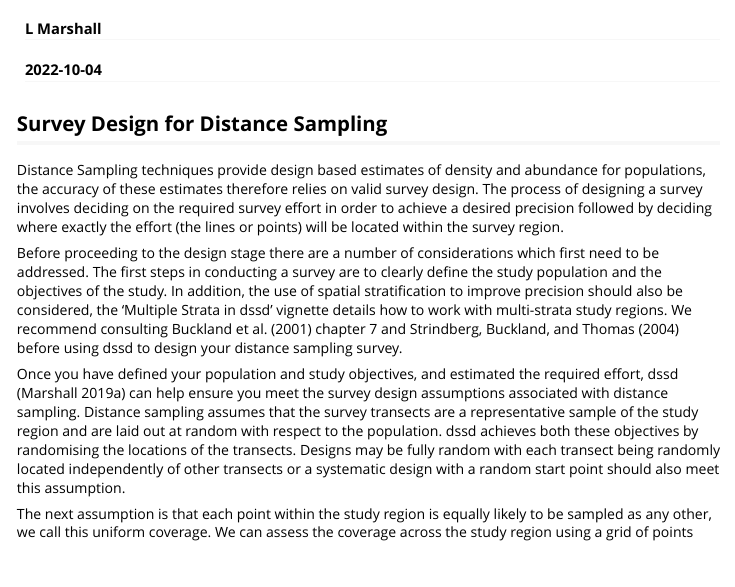
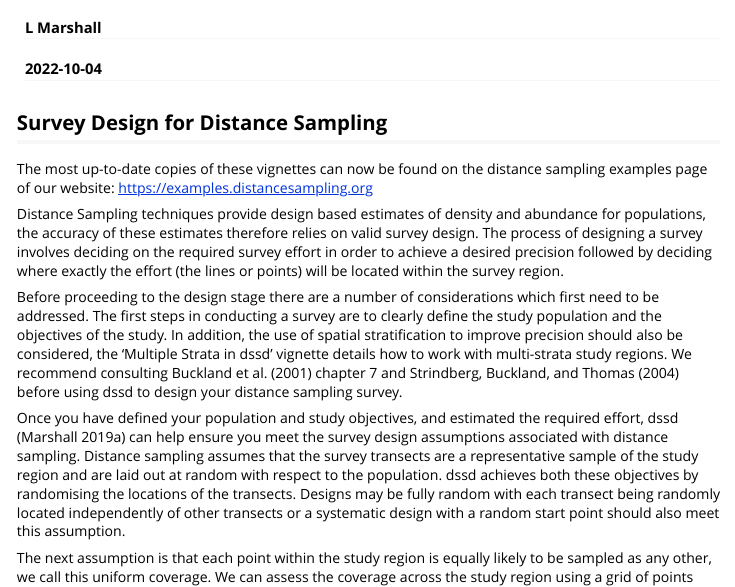
Before and after one commit to DistanceDevelopment/dssd, an R Markdown document (vignettes/GettingStarted.Rmd): the page in a window 1100 px wide, from 60 px down. Rendered offline with R 4.5, knitr and Pandoc, with nearby package versions; some code elsewhere in the file could not run offline.

Commit message:
Update documentation

```diff
--- a/vignettes/GettingStarted.Rmd
+++ b/vignettes/GettingStarted.Rmd
@@ -11,6 +11,8 @@ vignette: >
 ---
 
 ## Survey Design for Distance Sampling
+
+The most up-to-date copies of these vignettes can now be found on the distance sampling examples page of our website: https://examples.distancesampling.org
 
 Distance Sampling techniques provide design based estimates of density and abundance for populations, the accuracy of these estimates therefore relies on valid survey design. The process of designing a survey involves deciding on the required survey effort in order to achieve a desired precision followed by deciding where exactly the effort (the lines or points) will be located within the survey region.
 
```
Also changed, not shown: R/dssd-package.R (+1 -1 lines), vignettes/MultiStrataVignette.Rmd (+2 -0 lines), 2 other files.
